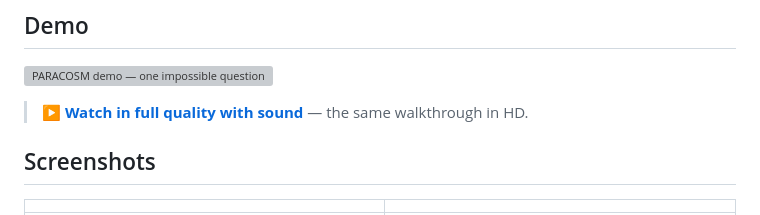
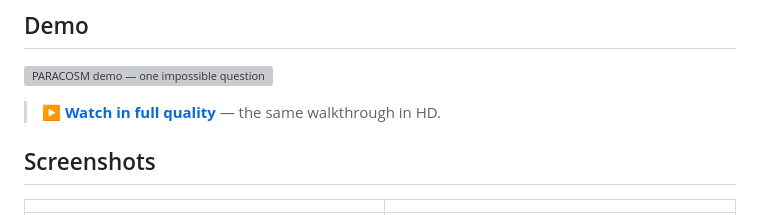
Before and after one commit to ronithreddyk/Paracosm, a Markdown page: README.md, the part around the change. GitHub-like rendering; grey boxes are pictures that could not be loaded.

Commit message:
Update demo video link text in README

```diff
--- a/README.md
+++ b/README.md
@@ -34,7 +34,7 @@ What if you woke up tomorrow and everyone remembered a version of you that never
 
 ![PARACOSM demo — one impossible question to a fully rendered alternate world](assets/paracosm-demo.gif)
 
-> **▶ [Watch in full quality with sound](assets/paracosm-demo.mp4)** — the same walkthrough in HD.
+> **▶ [Watch in full quality](assets/paracosm-demo.mp4)** — the same walkthrough in HD.
 
 <!--
   The GIF above plays automatically on GitHub — no click needed.
```
